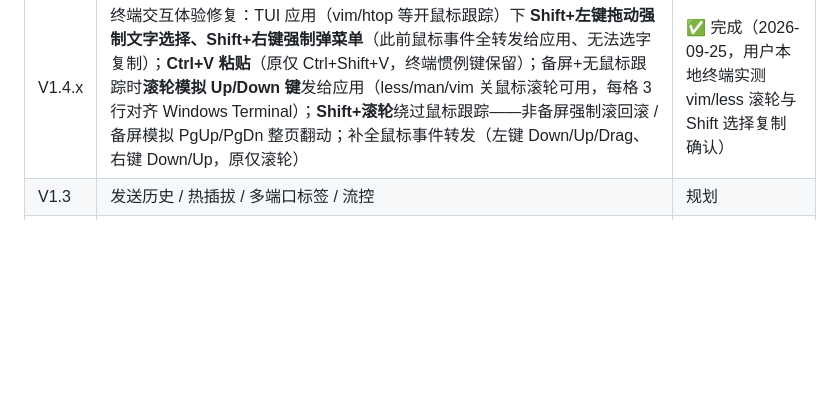
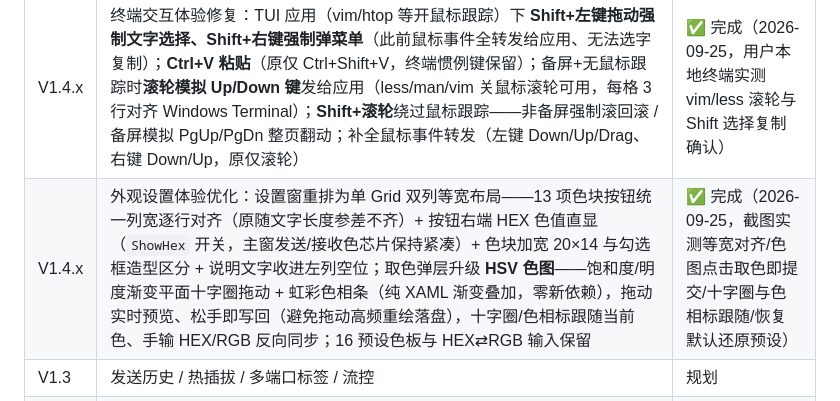
Before and after one commit to murakami-yu/Serial_Tool, a Markdown page: README.md, the part around the change. Drawn GitHub-style; blank space fills up the shorter version.

Commit message:
文档同步：外观设置排版重排 + HSV 色图取色（README 路线图 + 设计文档功能表/§2.2/实现计划表 + 功能增强执行计划 2026-09-25 记录）

```diff
--- a/README.md
+++ b/README.md
@@ -72,6 +72,7 @@ SerialTool/
 | V1.4.x | 外观预设主题组 + 自定义取色：「主题预设」下拉一键整套应用（经典浅色/深色夜间/护眼绿/高对比，13 项打包含终端内容底色），单项微调后自动显示「自定义」（选中态不落盘，由 13 值反推匹配）；调色板弹层新增自定义色输入——HEX（RRGGBB，支持 # 前缀）⇄ RGB（0-255）双向联动 + 预览块 + 应用/Enter 两路生效（弹层保持打开可连续微调）；外观设置窗改两列排版（左窗口背景/右控件颜色，窗口高度 1077→709）；输入框禁 IME 防中文输入法吞键成拼音候选 | ✅ 完成（2026-09-21，截图实测四预设套用/微调跳自定义/HEX 与 RGB 双向/重启持久化/高对比可读性修复） |
 | V1.4.x | 崩溃/卡死诊断日志：全局异常捕获（UI 线程 DispatcherUnhandled + 后台线程 AppDomain + 未观察 Task，致命去重只报一份）+ UI 挂起看门狗（后台线程 2s 心跳，15s 无响应判挂起，恢复自动追记）；事件写 `Logs/crash/crash_时间戳_类型.log`（异常全文 + 机器/运行时/版本）+ 同名 .dmp（dbghelp MiniDumpWriteDump 自转储，全线程栈，VS/WinDbg 可读）；exe 目录不可写回落 %LOCALAPPDATA%；session.log 启动/正常退出标记（缺失即异常死亡）；隐藏自检组合键 Ctrl+Alt+F12 测试崩溃 / Ctrl+Alt+Shift+F12 测试挂起 | ✅ 完成（2026-09-21，本机实测挂起看门狗出 .dmp+恢复追记/崩溃单份报告/正常退出无 crash 文件，107 单测全绿） |
 | V1.4.x | 终端交互体验修复：TUI 应用（vim/htop 等开鼠标跟踪）下 **Shift+左键拖动强制文字选择、Shift+右键强制弹菜单**（此前鼠标事件全转发给应用、无法选字复制）；**Ctrl+V 粘贴**（原仅 Ctrl+Shift+V，终端惯例键保留）；备屏+无鼠标跟踪时**滚轮模拟 Up/Down 键**发给应用（less/man/vim 关鼠标滚轮可用，每格 3 行对齐 Windows Terminal）；**Shift+滚轮**绕过鼠标跟踪——非备屏强制滚回滚 / 备屏模拟 PgUp/PgDn 整页翻动；补全鼠标事件转发（左键 Down/Up/Drag、右键 Down/Up，原仅滚轮） | ✅ 完成（2026-09-25，用户本地终端实测 vim/less 滚轮与 Shift 选择复制确认） |
+| V1.4.x | 外观设置体验优化：设置窗重排为单 Grid 双列等宽布局——13 项色块按钮统一列宽逐行对齐（原随文字长度参差不齐）+ 按钮右端 HEX 色值直显（`ShowHex` 开关，主窗发送/接收色芯片保持紧凑）+ 色块加宽 20×14 与勾选框造型区分 + 说明文字收进左列空位；取色弹层升级 **HSV 色图**——饱和度/明度渐变平面十字圈拖动 + 虹彩色相条（纯 XAML 渐变叠加，零新依赖），拖动实时预览、松手即写回（避免拖动高频重绘落盘），十字圈/色相标跟随当前色、手输 HEX/RGB 反向同步；16 预设色板与 HEX⇄RGB 输入保留 | ✅ 完成（2026-09-25，截图实测等宽对齐/色图点击取色即提交/十字圈与色相标跟随/恢复默认还原预设） |
 | V1.3 | 发送历史 / 热插拔 / 多端口标签 / 流控 | 规划 |
 | V1.4 | 终端/Shell：XTerm.NET 终端仿真（WPF 自绘，零 WebView）—— M1 串口/TCP VT 终端模式 ✅ → M2 SSH.NET 远程会话（密码/私钥、host key TOFU、resize 跟随）✅ → M3 多会话标签+会话管理器 ✅ → M4 Telnet（IAC 协商）+ 本地终端（ConPTY 纯 P/Invoke）✅；SFTP/端口转发按需待启（[执行计划](Docs/Shell功能执行计划.md)） | ✅ 主体完成（2026-09-19：107 单测全绿 + ConPTY 实测回显/resize；回环/SSH/多会话/真机项待人工验收） |
 | V2 | I2C 后端（FT232H 官方包）+ 事务解析 | 规划 |
```
Also changed, not shown: Docs/Serial_Tool_Design.md (+3 -1 lines), Docs/功能增强执行计划.md (+1 -0 lines).
